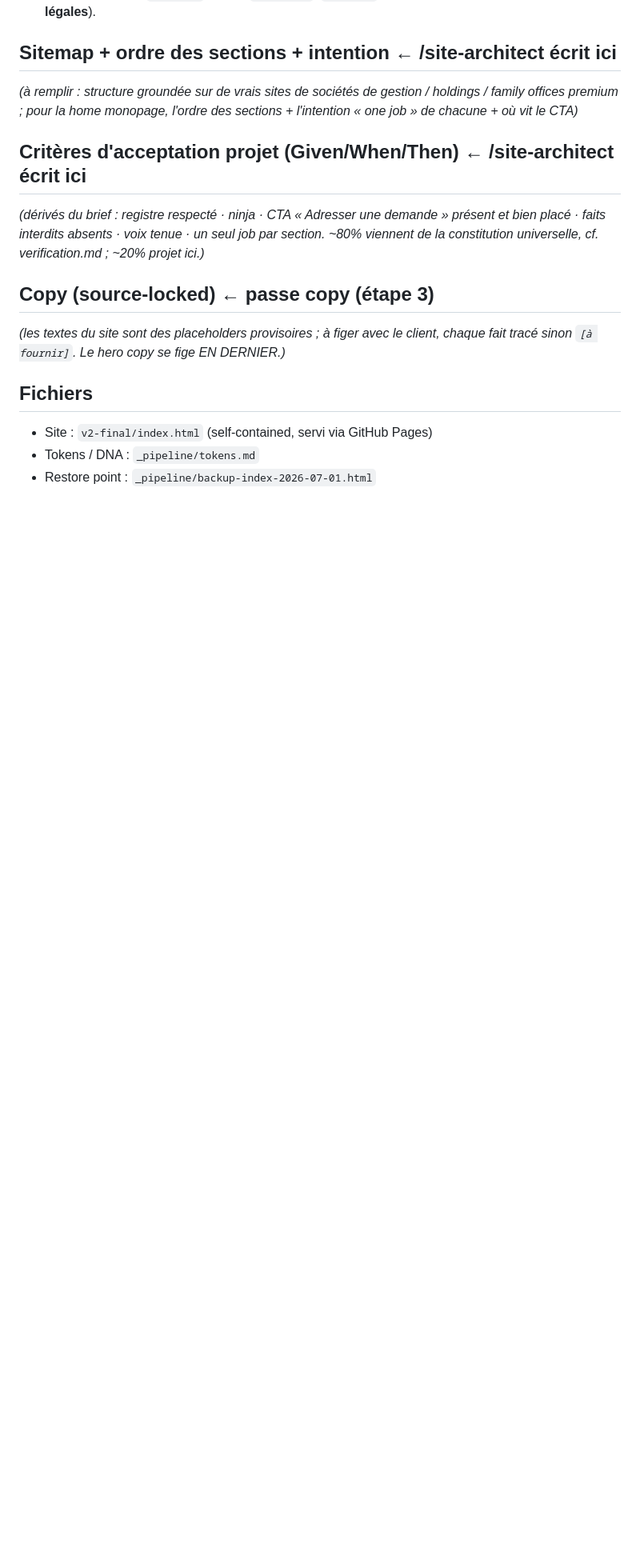
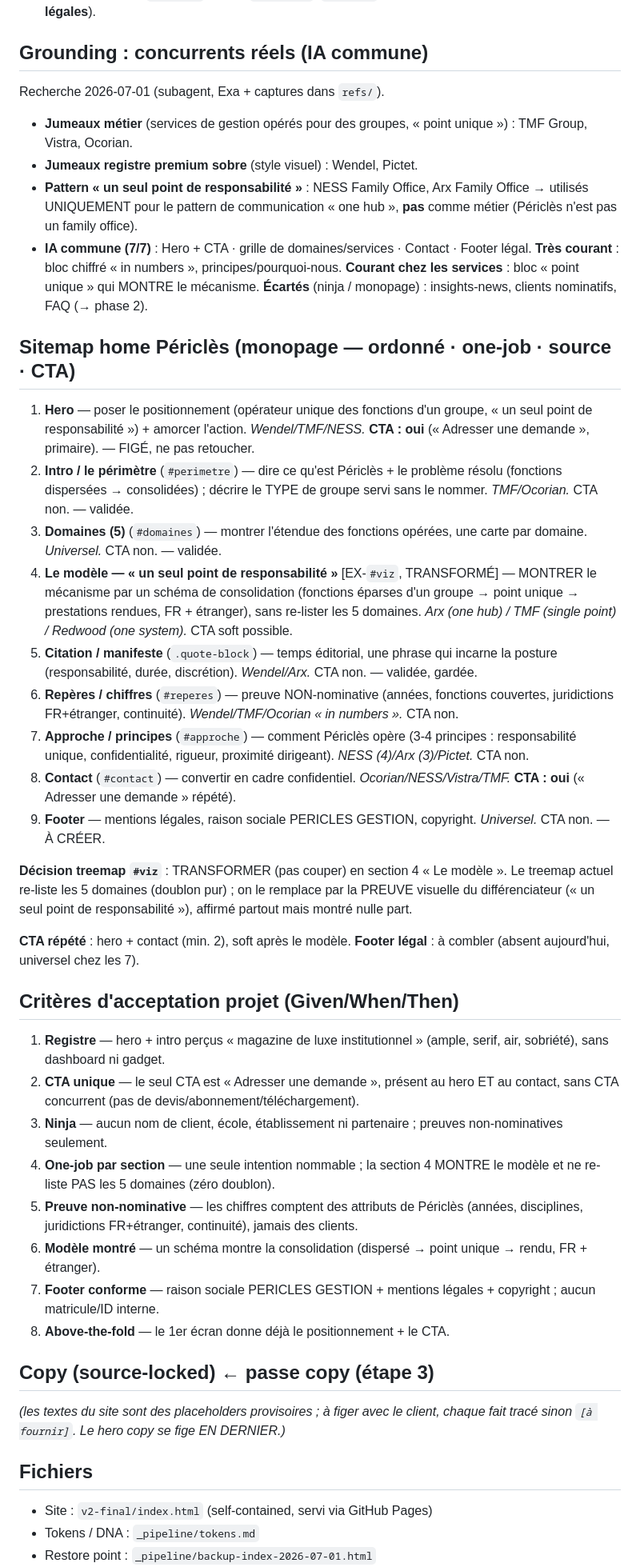
Before and after one commit to quantum-nebula-dev/site-mockups-eval, a Markdown page: _pipeline/BRIEF.md, the part around the change. Shown at 80% size. Drawn GitHub-style; blank space fills up the shorter version.

Commit message:
Architecture home groundee: sitemap 9 sections + criteres d'acceptation (site-architect, 7 concurrents reels)

```diff
--- a/_pipeline/BRIEF.md
+++ b/_pipeline/BRIEF.md
@@ -27,11 +27,37 @@
 - **Treemap (`#viz`)** : PROBLÈME — répète les 5 mêmes domaines que `#domaines` (redondance). À trancher par l'architecture : transformer en section non-redondante (preuve / « comment ça marche » / chiffres) ou couper.
 - Restent à traiter : `#reperes` (stats), `#approche`, `#contact`, footer (dont **copyright / mentions légales**).
 
-## Sitemap + ordre des sections + intention  ← /site-architect écrit ici
-_(à remplir : structure groundée sur de vrais sites de sociétés de gestion / holdings / family offices premium ; pour la home monopage, l'ordre des sections + l'intention « one job » de chacune + où vit le CTA)_
+## Grounding : concurrents réels (IA commune)
+Recherche 2026-07-01 (subagent, Exa + captures dans `refs/`).
+- **Jumeaux métier** (services de gestion opérés pour des groupes, « point unique ») : TMF Group, Vistra, Ocorian.
+- **Jumeaux registre premium sobre** (style visuel) : Wendel, Pictet.
+- **Pattern « un seul point de responsabilité »** : NESS Family Office, Arx Family Office → utilisés UNIQUEMENT pour le pattern de communication « one hub », **pas** comme métier (Périclès n'est pas un family office).
+- **IA commune (7/7)** : Hero + CTA · grille de domaines/services · Contact · Footer légal. **Très courant** : bloc chiffré « in numbers », principes/pourquoi-nous. **Courant chez les services** : bloc « point unique » qui MONTRE le mécanisme. **Écartés** (ninja / monopage) : insights-news, clients nominatifs, FAQ (→ phase 2).
 
-## Critères d'acceptation projet (Given/When/Then)  ← /site-architect écrit ici
-_(dérivés du brief : registre respecté · ninja · CTA « Adresser une demande » présent et bien placé · faits interdits absents · voix tenue · un seul job par section. ~80% viennent de la constitution universelle, cf. verification.md ; ~20% projet ici.)_
+## Sitemap home Périclès (monopage — ordonné · one-job · source · CTA)
+1. **Hero** — poser le positionnement (opérateur unique des fonctions d'un groupe, « un seul point de responsabilité ») + amorcer l'action. *Wendel/TMF/NESS.* **CTA : oui** (« Adresser une demande », primaire). — FIGÉ, ne pas retoucher.
+2. **Intro / le périmètre** (`#perimetre`) — dire ce qu'est Périclès + le problème résolu (fonctions dispersées → consolidées) ; décrire le TYPE de groupe servi sans le nommer. *TMF/Ocorian.* CTA non. — validée.
+3. **Domaines (5)** (`#domaines`) — montrer l'étendue des fonctions opérées, une carte par domaine. *Universel.* CTA non. — validée.
+4. **Le modèle — « un seul point de responsabilité »** [EX-`#viz`, TRANSFORMÉ] — MONTRER le mécanisme par un schéma de consolidation (fonctions éparses d'un groupe → point unique → prestations rendues, FR + étranger), sans re-lister les 5 domaines. *Arx (one hub) / TMF (single point) / Redwood (one system).* CTA soft possible.
+5. **Citation / manifeste** (`.quote-block`) — temps éditorial, une phrase qui incarne la posture (responsabilité, durée, discrétion). *Wendel/Arx.* CTA non. — validée, gardée.
+6. **Repères / chiffres** (`#reperes`) — preuve NON-nominative (années, fonctions couvertes, juridictions FR+étranger, continuité). *Wendel/TMF/Ocorian « in numbers ».* CTA non.
+7. **Approche / principes** (`#approche`) — comment Périclès opère (3-4 principes : responsabilité unique, confidentialité, rigueur, proximité dirigeant). *NESS (4)/Arx (3)/Pictet.* CTA non.
+8. **Contact** (`#contact`) — convertir en cadre confidentiel. *Ocorian/NESS/Vistra/TMF.* **CTA : oui** (« Adresser une demande » répété).
+9. **Footer** — mentions légales, raison sociale PERICLES GESTION, copyright. *Universel.* CTA non. — À CRÉER.
+
+**Décision treemap `#viz`** : TRANSFORMER (pas couper) en section 4 « Le modèle ». Le treemap actuel re-liste les 5 domaines (doublon pur) ; on le remplace par la PREUVE visuelle du différenciateur (« un seul point de responsabilité »), affirmé partout mais montré nulle part.
+
+**CTA répété** : hero + contact (min. 2), soft après le modèle. **Footer légal** : à combler (absent aujourd'hui, universel chez les 7).
+
+## Critères d'acceptation projet (Given/When/Then)
+1. **Registre** — hero + intro perçus « magazine de luxe institutionnel » (ample, serif, air, sobriété), sans dashboard ni gadget.
+2. **CTA unique** — le seul CTA est « Adresser une demande », présent au hero ET au contact, sans CTA concurrent (pas de devis/abonnement/téléchargement).
+3. **Ninja** — aucun nom de client, école, établissement ni partenaire ; preuves non-nominatives seulement.
+4. **One-job par section** — une seule intention nommable ; la section 4 MONTRE le modèle et ne re-liste PAS les 5 domaines (zéro doublon).
+5. **Preuve non-nominative** — les chiffres comptent des attributs de Périclès (années, disciplines, juridictions FR+étranger, continuité), jamais des clients.
+6. **Modèle montré** — un schéma montre la consolidation (dispersé → point unique → rendu, FR + étranger).
+7. **Footer conforme** — raison sociale PERICLES GESTION + mentions légales + copyright ; aucun matricule/ID interne.
+8. **Above-the-fold** — le 1er écran donne déjà le positionnement + le CTA.
 
 ## Copy (source-locked)  ← passe copy (étape 3)
 _(les textes du site sont des placeholders provisoires ; à figer avec le client, chaque fait tracé sinon `[à fournir]`. Le hero copy se fige EN DERNIER.)_
```
